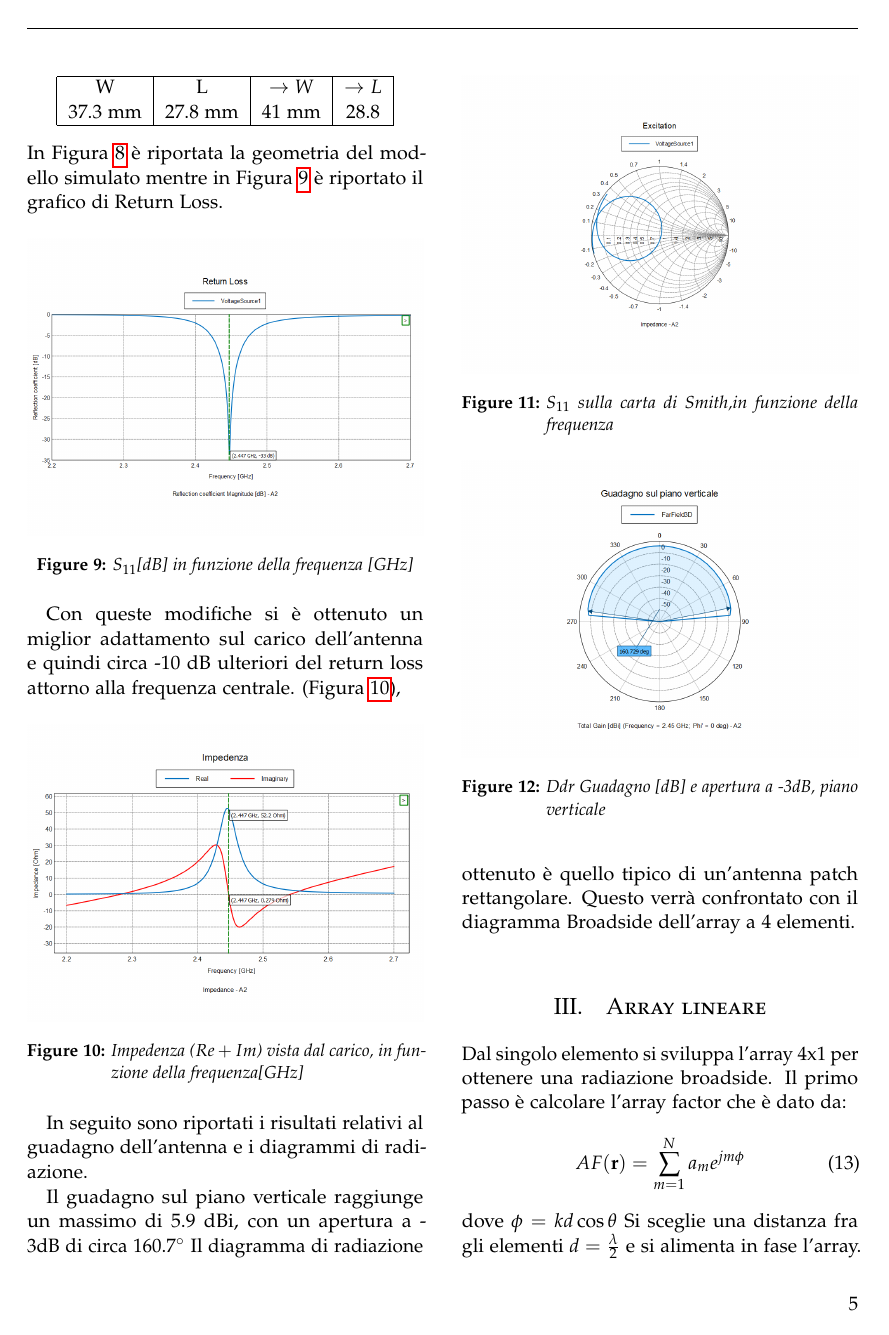
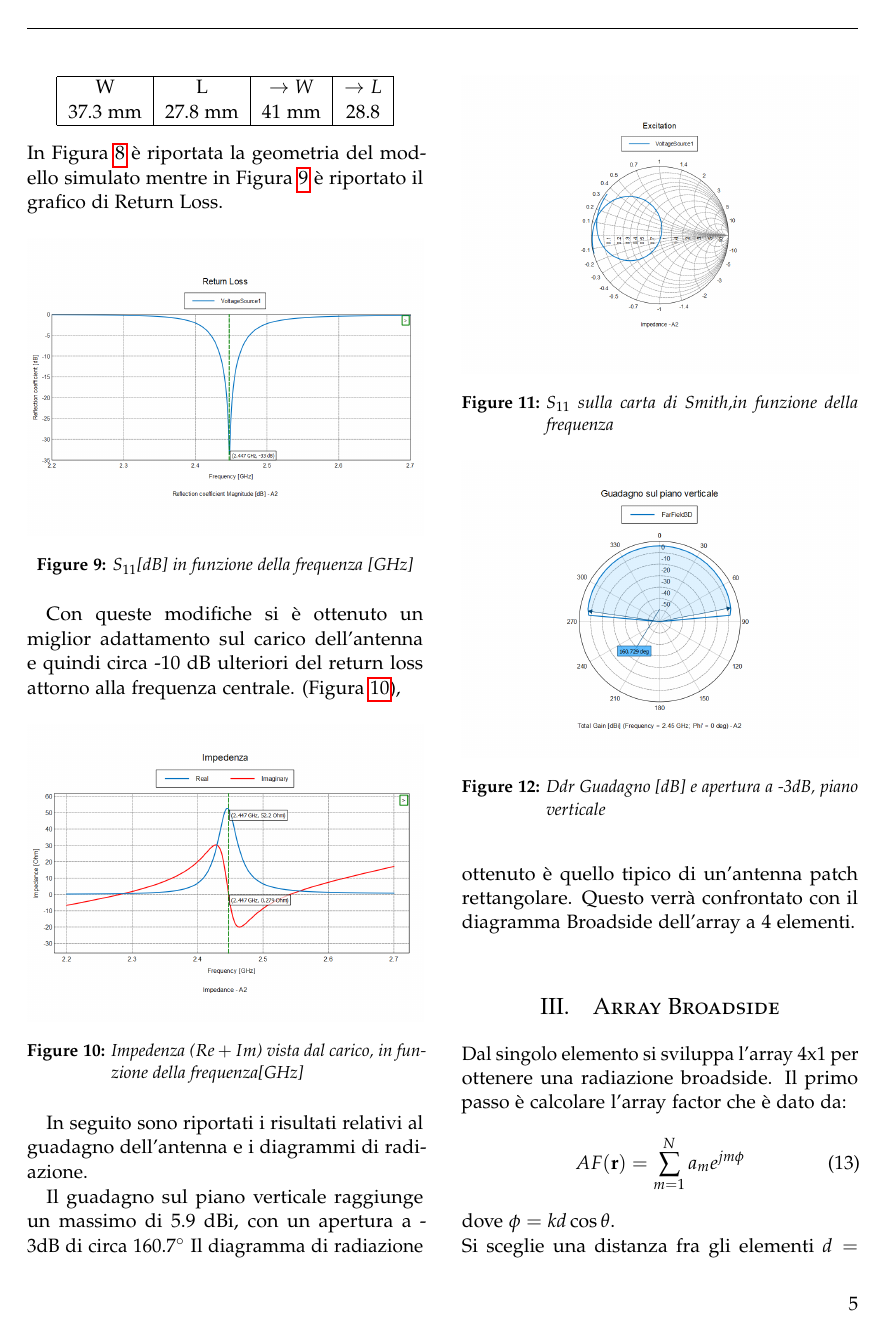
Before and after one commit to framorgi/MicrostripLinearArray_AAE, a LaTeX paper (Relazione/Articolo/article_2.tex): page 5 of 6. Compiled offline with pdfLaTeX.

Commit message:
Modifiche articolo

```diff
--- a/Relazione/Articolo/article_2.tex
+++ b/Relazione/Articolo/article_2.tex
@@ -339,14 +339,14 @@ Questo verrà confrontato con il diagramma Broadside dell'array a 4 elementi.
 \end{figure}
 
 
-\section{Array lineare}
+\section{Array Broadside}
 
 Dal singolo elemento si sviluppa l'array 4x1 per ottenere una radiazione broadside.
 Il primo passo è calcolare l'array factor che è dato da:
 \begin{equation}
 AF(\textbf{r})=\sum_{m=1}^{N} a_{m} e^{jm \phi}
 \end{equation}
-dove $\phi=kd\cos\theta$
+dove $\phi=kd\cos\theta$.\newline
 Si sceglie una distanza fra gli elementi  $d=\frac{\lambda}{2}$ e si alimenta in fase l'array.
 Il pattern di radiazione calcolato con Matlab e riportato in Figura \ref{fig:Array4E_matlab}
 \begin{figure}[h!]
```
Also changed, not shown: Relazione/Articolo/article_2.pdf, Relazione/Articolo/article_2.tex (2 more changed lines), 4 other files.
